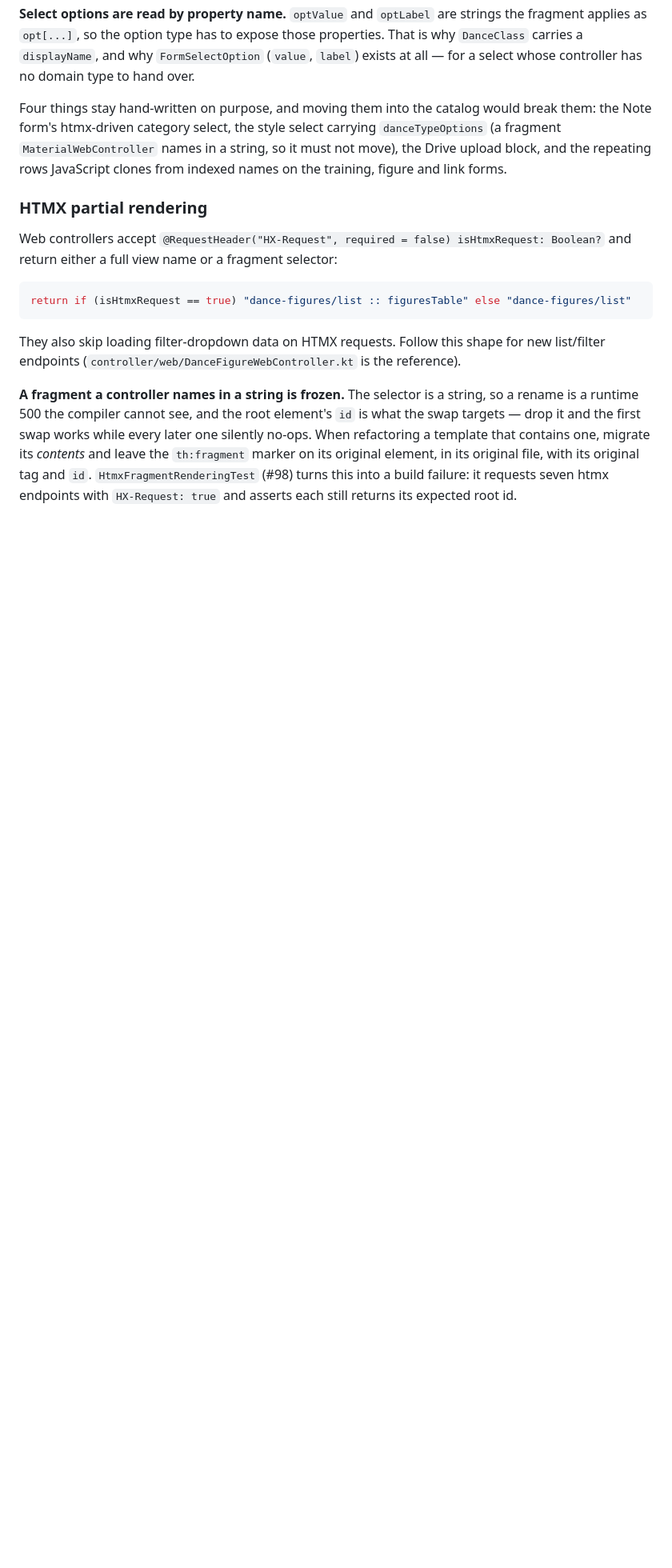
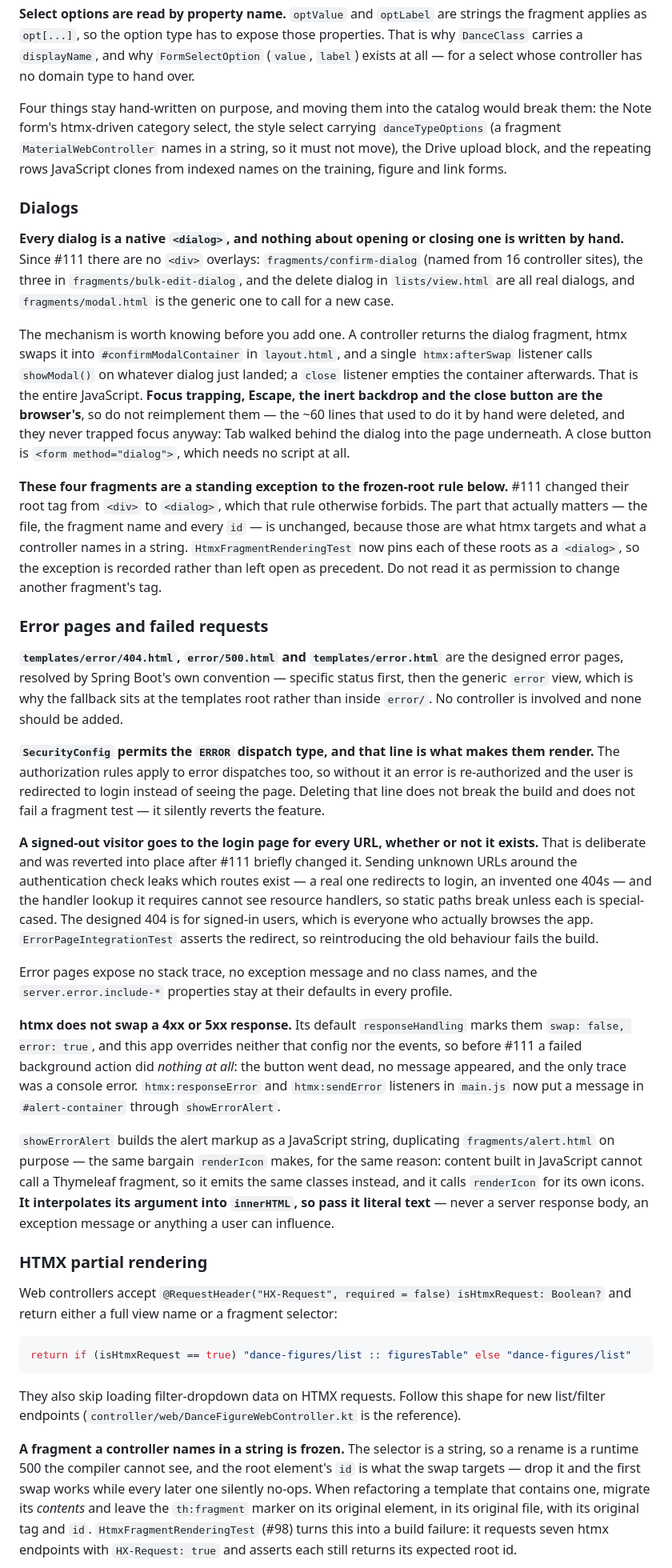
Before and after one commit to AnielskieOczko/DanceBook, a Markdown page: AGENTS.md, the part around one of its changes. Shown at 80% size. Drawn GitHub-style; blank space fills up the shorter version.

Commit message:
docs: describe the dialog contract and the error paths that #111 shipped
Two new sections and one correction.

Dialogs, because the mechanism is invisible from the markup: a controller
returns the fragment, htmx swaps it into one container, and a single
afterSwap listener calls showModal(). The rest is the browser's, so the
paragraph says plainly not to reimplement focus, Escape or the backdrop -
that is what #111 deleted, and it never worked.

The four dialog fragments are also a standing exception to the frozen-root
rule, which AGENTS.md states absolutely two sections further down. An
exception that lives only in a merged PR body gets rediscovered as a
violation, so it is written next to the rule it bends, scoped to those four.

Error pages, because the load-bearing part is one line of SecurityConfig
that no test failure will protect: delete the ERROR dispatch permit and the
build stays green while the pages stop rendering. Also why signed-out
visitors still go to login - that was tried the other way in #111, and the
reasoning belongs somewhere more durable than a review comment.

The correction: layout.html no longer throws when _csrf is absent, so the
claim that render tests need .with(csrf()) to survive is out of date. POSTs
still need it.

Co-Authored-By: Claude Opus 5 <noreply@anthropic.com>

```diff
--- a/AGENTS.md
+++ b/AGENTS.md
@@ -186,6 +186,67 @@ fragment `MaterialWebController` names in a string, so it must not move), the Dr
 block, and the repeating rows JavaScript clones from indexed names on the training, figure and
 link forms.
 
+### Dialogs
+
+**Every dialog is a native `<dialog>`, and nothing about opening or closing one is written
+by hand.** Since #111 there are no `<div>` overlays: `fragments/confirm-dialog` (named from
+16 controller sites), the three in `fragments/bulk-edit-dialog`, and the delete dialog in
+`lists/view.html` are all real dialogs, and `fragments/modal.html` is the generic one to
+call for a new case.
+
+The mechanism is worth knowing before you add one. A controller returns the dialog fragment,
+htmx swaps it into `#confirmModalContainer` in `layout.html`, and a single `htmx:afterSwap`
+listener calls `showModal()` on whatever dialog just landed; a `close` listener empties the
+container afterwards. That is the entire JavaScript. **Focus trapping, Escape, the inert
+backdrop and the close button are the browser's**, so do not reimplement them — the ~60 lines
+that used to do it by hand were deleted, and they never trapped focus anyway: Tab walked
+behind the dialog into the page underneath. A close button is `<form method="dialog">`, which
+needs no script at all.
+
+**These four fragments are a standing exception to the frozen-root rule below.** #111 changed
+their root tag from `<div>` to `<dialog>`, which that rule otherwise forbids. The part that
+actually matters — the file, the fragment name and every `id` — is unchanged, because those
+are what htmx targets and what a controller names in a string. `HtmxFragmentRenderingTest`
+now pins each of these roots as a `<dialog>`, so the exception is recorded rather than left
+open as precedent. Do not read it as permission to change another fragment's tag.
+
+### Error pages and failed requests
+
+**`templates/error/404.html`, `error/500.html` and `templates/error.html`** are the designed
+error pages, resolved by Spring Boot's own convention — specific status first, then the
+generic `error` view, which is why the fallback sits at the templates root rather than inside
+`error/`. No controller is involved and none should be added.
+
+**`SecurityConfig` permits the `ERROR` dispatch type, and that line is what makes them
+render.** The authorization rules apply to error dispatches too, so without it an error is
+re-authorized and the user is redirected to login instead of seeing the page. Deleting that
+line does not break the build and does not fail a fragment test — it silently reverts the
+feature.
+
+**A signed-out visitor goes to the login page for every URL, whether or not it exists.** That
+is deliberate and was reverted into place after #111 briefly changed it. Sending unknown URLs
+around the authentication check leaks which routes exist — a real one redirects to login, an
+invented one 404s — and the handler lookup it requires cannot see resource handlers, so
+static paths break unless each is special-cased. The designed 404 is for signed-in users,
+which is everyone who actually browses the app. `ErrorPageIntegrationTest` asserts the
+redirect, so reintroducing the old behaviour fails the build.
+
+Error pages expose no stack trace, no exception message and no class names, and the
+`server.error.include-*` properties stay at their defaults in every profile.
+
+**htmx does not swap a 4xx or 5xx response.** Its default `responseHandling` marks them
+`swap: false, error: true`, and this app overrides neither that config nor the events, so
+before #111 a failed background action did *nothing at all*: the button went dead, no message
+appeared, and the only trace was a console error. `htmx:responseError` and `htmx:sendError`
+listeners in `main.js` now put a message in `#alert-container` through `showErrorAlert`.
+
+`showErrorAlert` builds the alert markup as a JavaScript string, duplicating
+`fragments/alert.html` on purpose — the same bargain `renderIcon` makes, for the same reason:
+content built in JavaScript cannot call a Thymeleaf fragment, so it emits the same classes
+instead, and it calls `renderIcon` for its own icons. **It interpolates its argument into
+`innerHTML`, so pass it literal text** — never a server response body, an exception message
+or anything a user can influence.
+
 ### HTMX partial rendering
 
 Web controllers accept `@RequestHeader("HX-Request", required = false) isHtmxRequest: Boolean?`
```
Also changed, not shown: other parts of AGENTS.md (+20 -2 lines).
